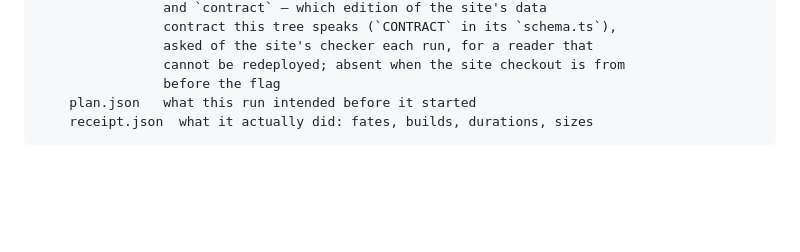
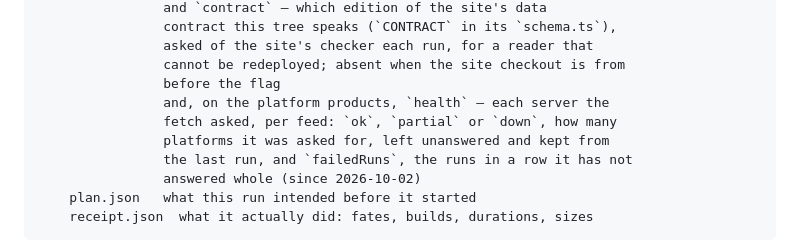
Before and after one commit to oceansensing/realtime-data-repo, a Markdown page: README.md, the part around the change. Rendered like a GitHub page; blank space fills up the shorter version.

Commit message:
Docs: status.json's health, each platform server's answer [skip ci]
Co-Authored-By: Claude Opus 5.5 <noreply@anthropic.com>

````diff
--- a/README.md
+++ b/README.md
@@ -33,6 +33,11 @@ oceansensing.org/realtime-data-repo/
                 asked of the site's checker each run, for a reader that
                 cannot be redeployed; absent when the site checkout is from
                 before the flag
+                and, on the platform products, `health` — each server the
+                fetch asked, per feed: `ok`, `partial` or `down`, how many
+                platforms it was asked for, left unanswered and kept from
+                the last run, and `failedRuns`, the runs in a row it has not
+                answered whole (since 2026-10-02)
     plan.json   what this run intended before it started
     receipt.json  what it actually did: fates, builds, durations, sizes
 ```
````
